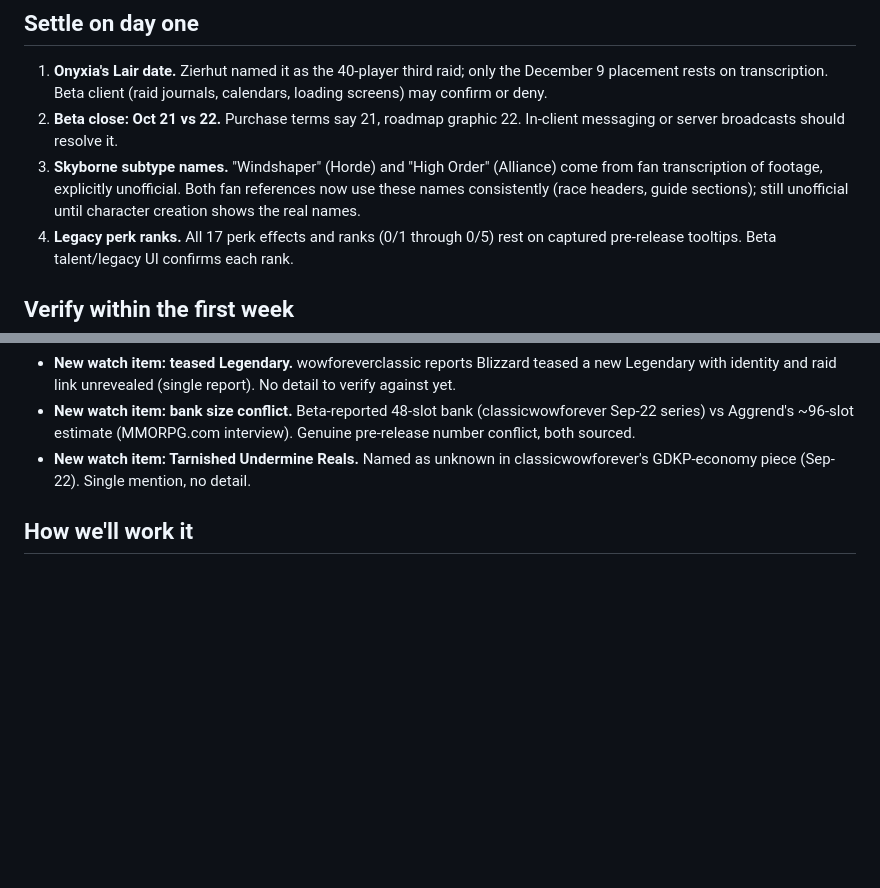
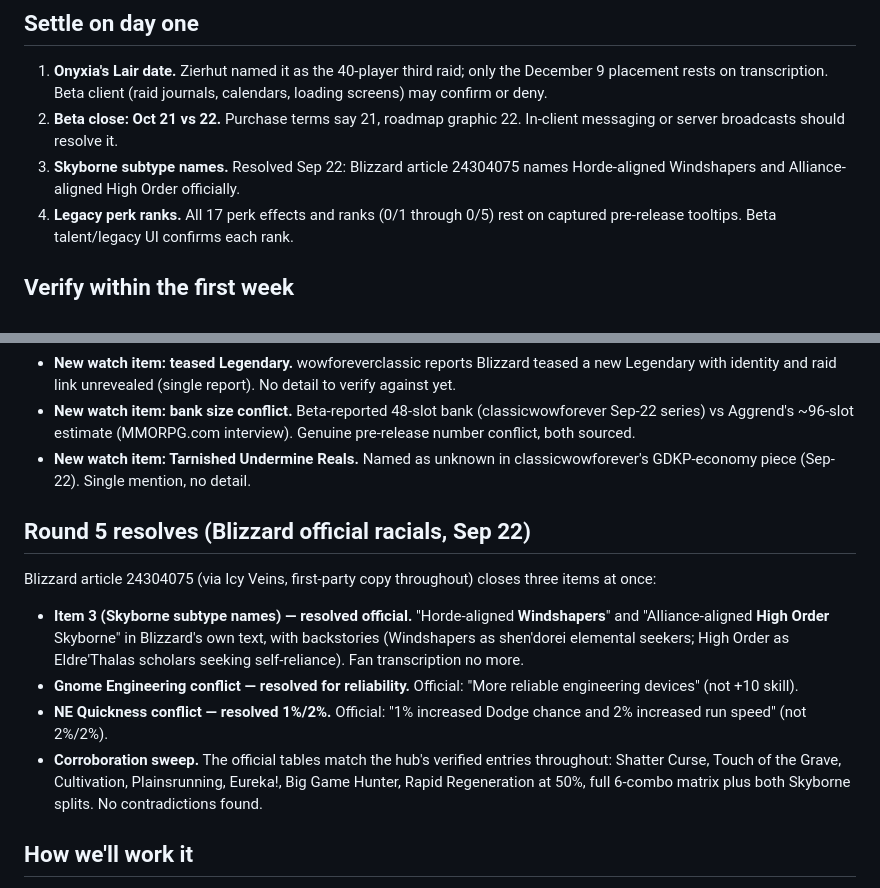
Before and after one commit to DealsBeam/world-of-warcraft-private-servers, a Markdown page: src/news/forever-beta-verification-hit-list.md, 2 parts joined by grey strips. Rendered like a GitHub page; blank space fills up the shorter version.

Commit message:
Round 5: official racials close 3 conflicts (names, engineering, quickness)

```diff
--- a/src/news/forever-beta-verification-hit-list.md
+++ b/src/news/forever-beta-verification-hit-list.md
@@ -12,7 +12,7 @@ September 14, 2026 — The Forever beta opens **Thursday, September 17** (level
 
 1. **Onyxia's Lair date.** Zierhut named it as the 40-player third raid; only the December 9 placement rests on transcription. Beta client (raid journals, calendars, loading screens) may confirm or deny.
 2. **Beta close: Oct 21 vs 22.** Purchase terms say 21, roadmap graphic 22. In-client messaging or server broadcasts should resolve it.
-3. **Skyborne subtype names.** "Windshaper" (Horde) and "High Order" (Alliance) come from fan transcription of footage, explicitly unofficial. Both fan references now use these names consistently (race headers, guide sections); still unofficial until character creation shows the real names.
+3. **Skyborne subtype names.** Resolved Sep 22: Blizzard article 24304075 names Horde-aligned Windshapers and Alliance-aligned High Order officially.
 4. **Legacy perk ranks.** All 17 perk effects and ranks (0/1 through 0/5) rest on captured pre-release tooltips. Beta talent/legacy UI confirms each rank.
 
 ## Verify within the first week
@@ -70,6 +70,15 @@ Full pass over classicwowforever.com/updates, wowforeverclassic.com and warcraft
 - **New watch item: bank size conflict.** Beta-reported 48-slot bank (classicwowforever Sep-22 series) vs Aggrend's ~96-slot estimate (MMORPG.com interview). Genuine pre-release number conflict, both sourced.
 - **New watch item: Tarnished Undermine Reals.** Named as unknown in classicwowforever's GDKP-economy piece (Sep-22). Single mention, no detail.
 
+## Round 5 resolves (Blizzard official racials, Sep 22)
+
+Blizzard article 24304075 (via Icy Veins, first-party copy throughout) closes three items at once:
+
+- **Item 3 (Skyborne subtype names) — resolved official.** "Horde-aligned **Windshapers**" and "Alliance-aligned **High Order** Skyborne" in Blizzard's own text, with backstories (Windshapers as shen'dorei elemental seekers; High Order as Eldre'Thalas scholars seeking self-reliance). Fan transcription no more.
+- **Gnome Engineering conflict — resolved for reliability.** Official: "More reliable engineering devices" (not +10 skill).
+- **NE Quickness conflict — resolved 1%/2%.** Official: "1% increased Dodge chance and 2% increased run speed" (not 2%/2%).
+- **Corroboration sweep.** The official tables match the hub's verified entries throughout: Shatter Curse, Touch of the Grave, Cultivation, Plainsrunning, Eureka!, Big Game Hunter, Rapid Regeneration at 50%, full 6-combo matrix plus both Skyborne splits. No contradictions found.
+
 ## How we'll work it
 
 As each item resolves, the [Forever hub](/classic-plus/) updates same-day and flags come off. Anything the beta contradicts gets corrected with the old claim struck through, not silently rewritten.
```
Also changed, not shown: src/news/forever-official-racials-conflicts-closed.md (added, +17 -0 lines).
